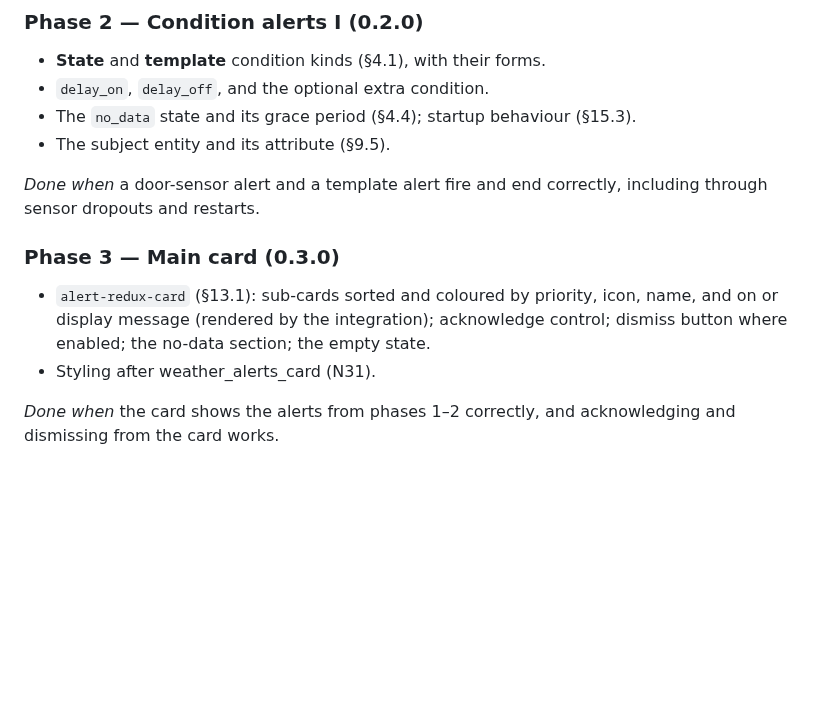
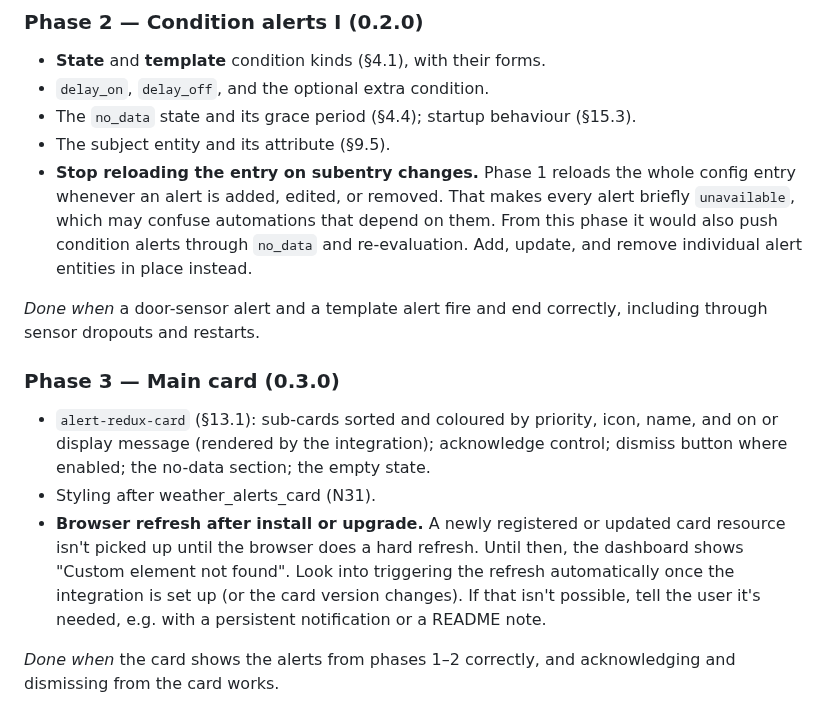
Before and after one commit to arkane-systems/ha-alert-redux, a Markdown page: docs/SPEC.md, the part around the change. GitHub-like rendering; blank space fills up the shorter version.

Commit message:
Note follow-ups from the phase 1 run in the phase plan
Phase 2: stop reloading the entry on subentry changes (the unavailable
flicker). Phase 3: force or prompt the browser refresh the card needs after
install or upgrade.

Co-Authored-By: Claude Opus 5.5 <noreply@anthropic.com>

```diff
--- a/docs/SPEC.md
+++ b/docs/SPEC.md
@@ -1130,6 +1130,11 @@ and acknowledged, and it survives a restart.
 - `delay_on`, `delay_off`, and the optional extra condition.
 - The `no_data` state and its grace period (§4.4); startup behaviour (§15.3).
 - The subject entity and its attribute (§9.5).
+- **Stop reloading the entry on subentry changes.** Phase 1 reloads the whole
+  config entry whenever an alert is added, edited, or removed. That makes every
+  alert briefly `unavailable`, which may confuse automations that depend on them.
+  From this phase it would also push condition alerts through `no_data` and
+  re-evaluation. Add, update, and remove individual alert entities in place instead.
 
 *Done when* a door-sensor alert and a template alert fire and end correctly,
 including through sensor dropouts and restarts.
@@ -1140,6 +1145,12 @@ including through sensor dropouts and restarts.
   and on or display message (rendered by the integration); acknowledge control;
   dismiss button where enabled; the no-data section; the empty state.
 - Styling after weather_alerts_card (N31).
+- **Browser refresh after install or upgrade.** A newly registered or updated card
+  resource isn't picked up until the browser does a hard refresh. Until then, the
+  dashboard shows "Custom element not found". Look into triggering the refresh
+  automatically once the integration is set up (or the card version changes). If
+  that isn't possible, tell the user it's needed, e.g. with a persistent
+  notification or a README note.
 
 *Done when* the card shows the alerts from phases 1–2 correctly, and acknowledging and
 dismissing from the card works.
```
